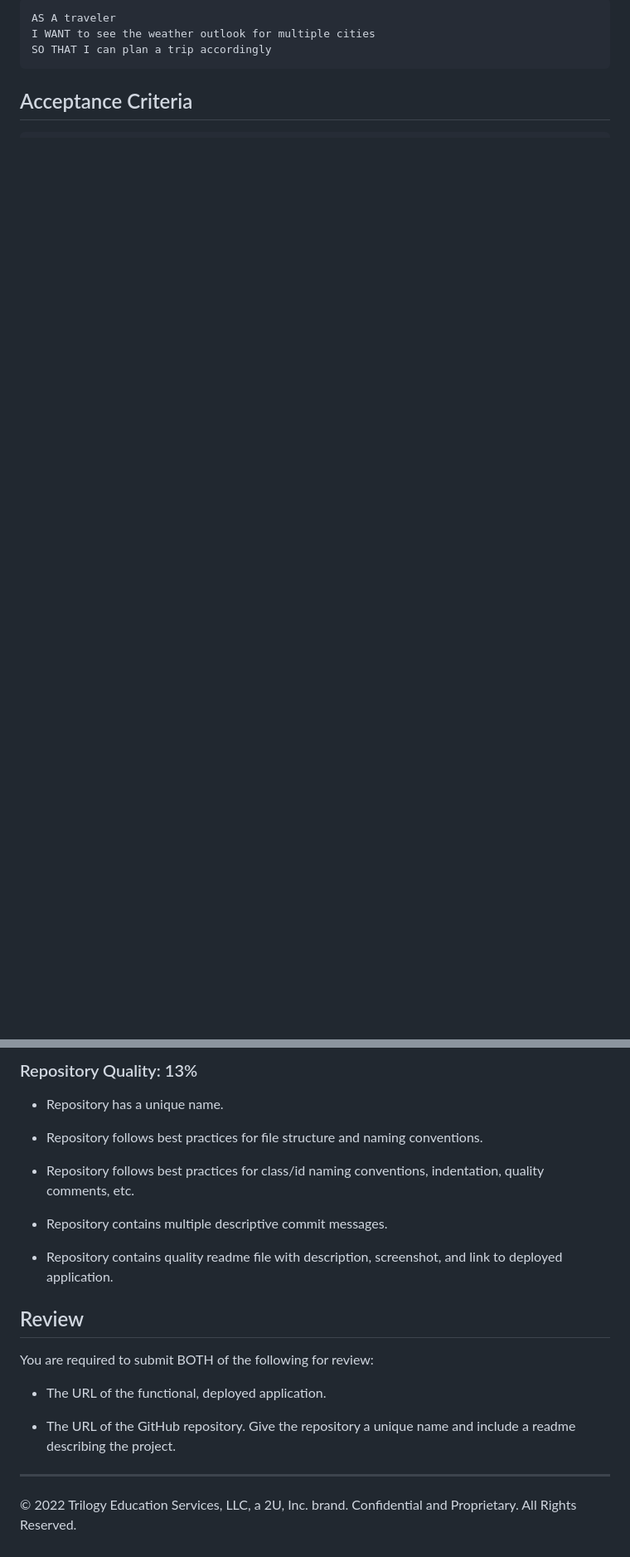
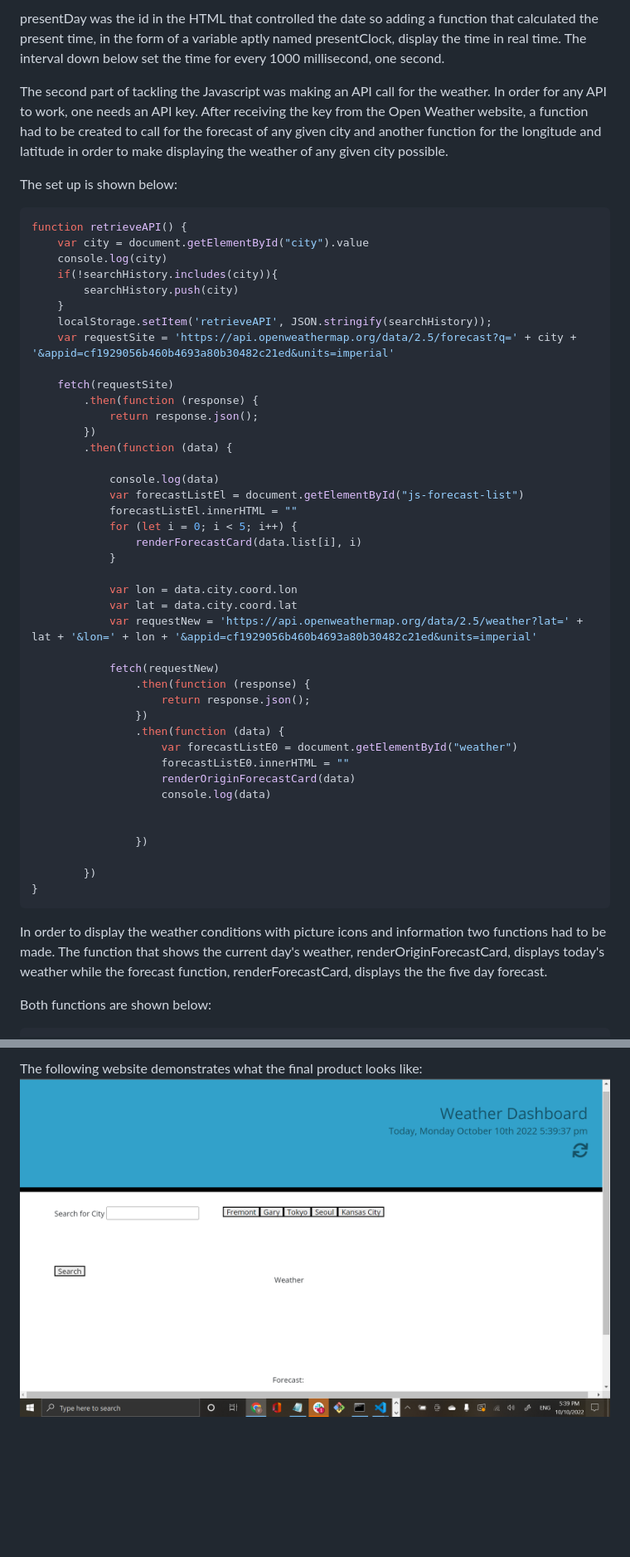
Before and after one commit to Elduderino23/apparao-vasu-weather, a Markdown page: README.md, 2 parts joined by grey strips. Shown: that part at 83% size. Rendered like a GitHub page; pictures changed too: 2022-10-10-17-40-16.png (added); blank space fills up the shorter version.

Commit message:
add information to README.md and tinker script.js

````diff
--- a/README.md
+++ b/README.md
@@ -15,8 +33,54 @@ You will use `localStorage` to store any persistent data. For more information o
 ```
-AS A traveler
-I WANT to see the weather outlook for multiple cities
-SO THAT I can plan a trip accordingly
+presentDay was the id in the HTML that controlled the date so adding a function that calculated the present time, in the form of a variable aptly named presentClock, display the time in real time. The interval down below set the time for every 1000 millisecond, one second.
+
+The second part of tackling the Javascript was making an API call for the weather. In order for any API to work, one needs an API key. After receiving the key from the Open Weather website, a function had to be created to call for the forecast of any given city and another function for the longitude and latitude in order to make displaying the weather of any given city possible.
+
+The set up is shown below:
+
+```Javascript
+function retrieveAPI() {
+    var city = document.getElementById("city").value
+    console.log(city)
+    if(!searchHistory.includes(city)){
+        searchHistory.push(city)
+    }
+    localStorage.setItem('retrieveAPI', JSON.stringify(searchHistory));
+    var requestSite = 'https://api.openweathermap.org/data/2.5/forecast?q=' + city + '&appid=cf1929056b460b4693a80b30482c21ed&units=imperial'
+
+    fetch(requestSite)
+        .then(function (response) {
+            return response.json();
+        })
+        .then(function (data) {
+
+            console.log(data)
+            var forecastListEl = document.getElementById("js-forecast-list")
+            forecastListEl.innerHTML = ""
+            for (let i = 0; i < 5; i++) {
+                renderForecastCard(data.list[i], i)
+            }
+
+            var lon = data.city.coord.lon
+            var lat = data.city.coord.lat
+            var requestNew = 'https://api.openweathermap.org/data/2.5/weather?lat=' + lat + '&lon=' + lon + '&appid=cf1929056b460b4693a80b30482c21ed&units=imperial'
+
+            fetch(requestNew)
+                .then(function (response) {
+                    return response.json();
+                })
+                .then(function (data) {
+                    var forecastListE0 = document.getElementById("weather")
+                    forecastListE0.innerHTML = ""
+                    renderOriginForecastCard(data)
+                    console.log(data)
+
+
+                })
+
+        })
+}
 ```
+In order to display the weather conditions with picture icons and information two functions had to be made. The function that shows the current day's weather, renderOriginForecastCard, displays today's weather while the forecast function, renderForecastCard, displays the the five day forecast.
 
-## Acceptance Criteria
+Both functions are shown below:
 
@@ -81,22 +154,2 @@ This Challenge is graded based on the following criteria:
-### Repository Quality: 13%
-
-* Repository has a unique name.
-
-* Repository follows best practices for file structure and naming conventions.
-
-* Repository follows best practices for class/id naming conventions, indentation, quality comments, etc.
-
-* Repository contains multiple descriptive commit messages.
-
-* Repository contains quality readme file with description, screenshot, and link to deployed application.
-
-## Review
-
-You are required to submit BOTH of the following for review:
-
-* The URL of the functional, deployed application.
-
-* The URL of the GitHub repository. Give the repository a unique name and include a readme describing the project.
-
-- - -
-© 2022 Trilogy Education Services, LLC, a 2U, Inc. brand. Confidential and Proprietary. All Rights Reserved.
+The following website demonstrates what the final product looks like:
+![](2022-10-10-17-40-16.png)
````
Also changed, not shown: other parts of README.md (+89 -62 lines).
